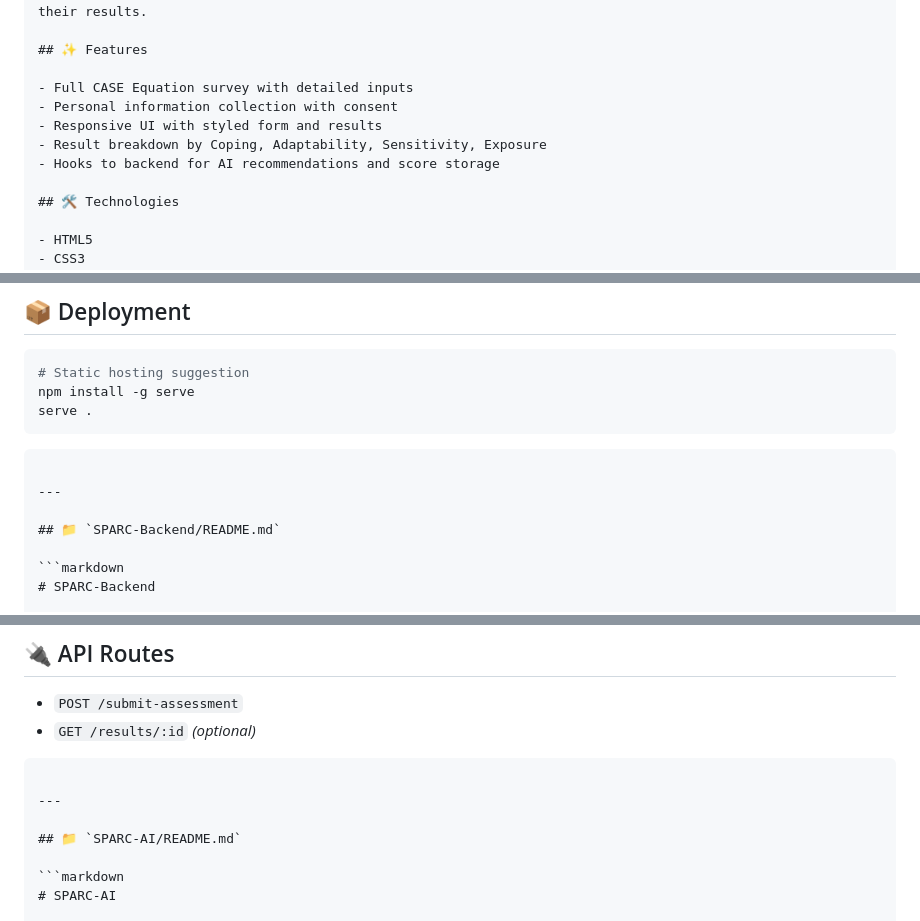
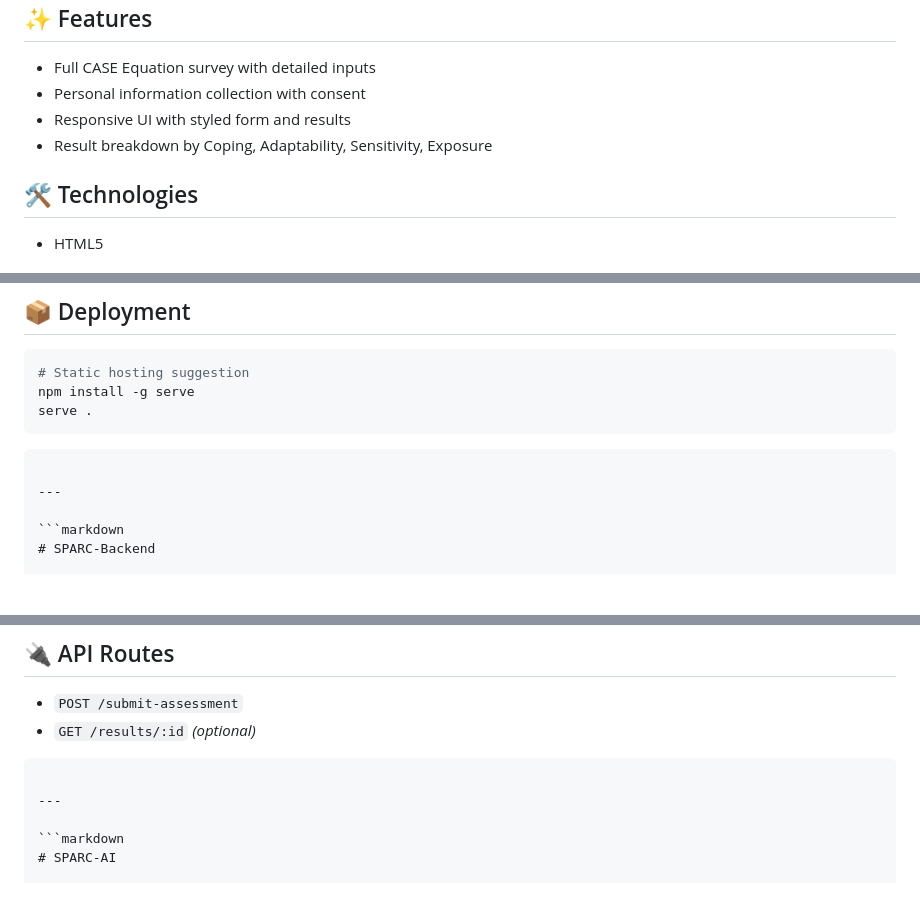
Before and after one commit to asilva777/sparc, a Markdown page: README.md, 3 parts joined by grey strips. GitHub-like rendering; blank space fills up the shorter version.

`````diff
--- a/README.md
+++ b/README.md
@@ -15,7 +12,6 @@ To deliver a user-friendly interface for SME users to input their disaster prepa
 - Personal information collection with consent
 - Responsive UI with styled form and results
 - Result breakdown by Coping, Adaptability, Sensitivity, Exposure
-- Hooks to backend for AI recommendations and score storage
 
 ## 🛠️ Technologies
 
@@ -45,8 +41,6 @@ serve .
 ````
 
 ---
-
-## 📁 `SPARC-Backend/README.md`
 
 ```markdown
 # SPARC-Backend
@@ -88,8 +82,6 @@ Configure `.env` for DB and email credentials.
 ````
 
 ---
-
-## 📁 `SPARC-AI/README.md`
 
 ```markdown
 # SPARC-AI
`````
Also changed, not shown: other parts of README.md (+0 -21 lines).
